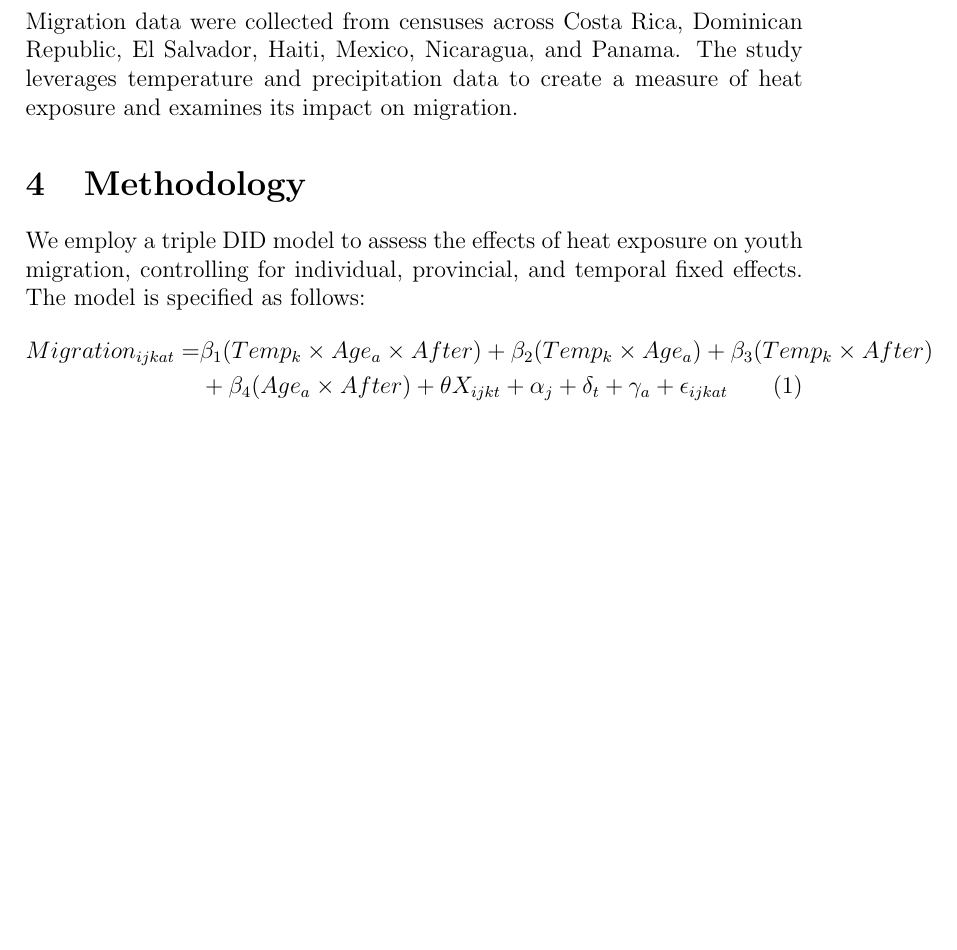
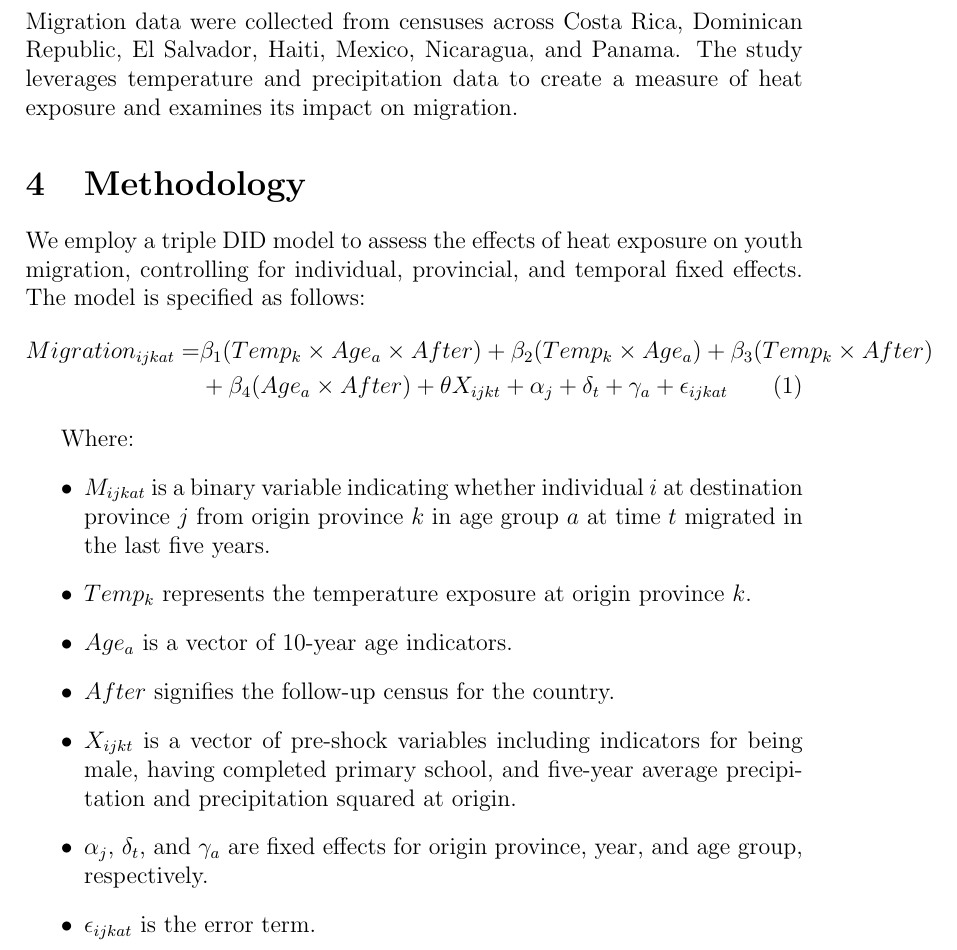
Before and after one commit to ECMT-680-Financial-Econometrics/Qijin-Liu-PSM, a LaTeX problem sheet (Empirical_exercise.tex): part of page 2 of 2 before the commit and part of page 2 of 3 after it, cut so that both start at the same text, the shorter picture padded with empty space. Compiled offline with pdfLaTeX.

Commit message:
Update Empirical_exercise.tex

```diff
--- a/Empirical_exercise.tex
+++ b/Empirical_exercise.tex
@@ -36,6 +36,16 @@ Migration_{ijkat} = & \beta_1 (Temp_k \times Age_a \times After) + \beta_2 (Temp
 & + \beta_4 (Age_a \times After) + \theta X_{ijkt} + \alpha_j + \delta_t + \gamma_a + \epsilon_{ijkat}
 \end{align}
 
+Where:
+\begin{itemize}
+    \item $M_{ijkat}$ is a binary variable indicating whether individual $i$ at destination province $j$ from origin province $k$ in age group $a$ at time $t$ migrated in the last five years.
+    \item $Temp_k$ represents the temperature exposure at origin province $k$.
+    \item $Age_a$ is a vector of 10-year age indicators.
+    \item $After$ signifies the follow-up census for the country.
+    \item $X_{ijkt}$ is a vector of pre-shock variables including indicators for being male, having completed primary school, and five-year average precipitation and precipitation squared at origin.
+    \item $\alpha_j$, $\delta_t$, and $\gamma_a$ are fixed effects for origin province, year, and age group, respectively.
+    \item $\epsilon_{ijkat}$ is the error term.
+\end{itemize}
 
 \section{Results}
 The analysis reveals that heat exposure significantly influences the migration decisions of young individuals, particularly women, to provincial capitals. The findings underscore the importance of considering environmental factors in migration studies.
```
